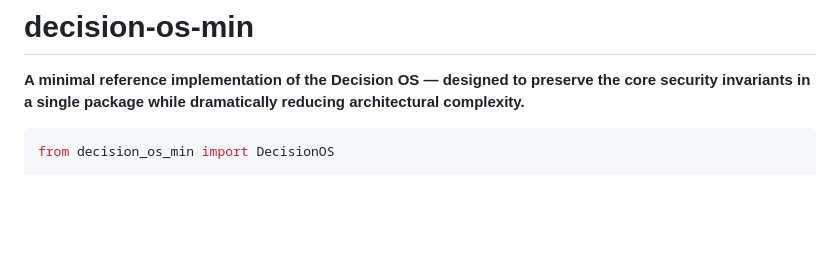
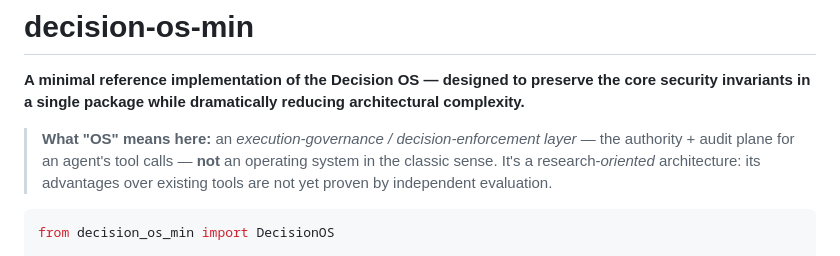
Before and after one commit to Aliipou/decision-os-min, a Markdown page: README.md, the part around the change. GitHub-like rendering; blank space fills up the shorter version.

````diff
--- a/README.md
+++ b/README.md
@@ -3,6 +3,11 @@
 **A minimal reference implementation of the Decision OS — designed to preserve the
 core security invariants in a single package while dramatically reducing
 architectural complexity.**
+
+> **What "OS" means here:** an *execution-governance / decision-enforcement layer*
+> — the authority + audit plane for an agent's tool calls — **not** an operating
+> system in the classic sense. It's a research-*oriented* architecture: its
+> advantages over existing tools are not yet proven by independent evaluation.
 
 ```python
 from decision_os_min import DecisionOS
````
Also changed, not shown: docs/AUTHORITY_MODEL.md (+19 -11 lines).
